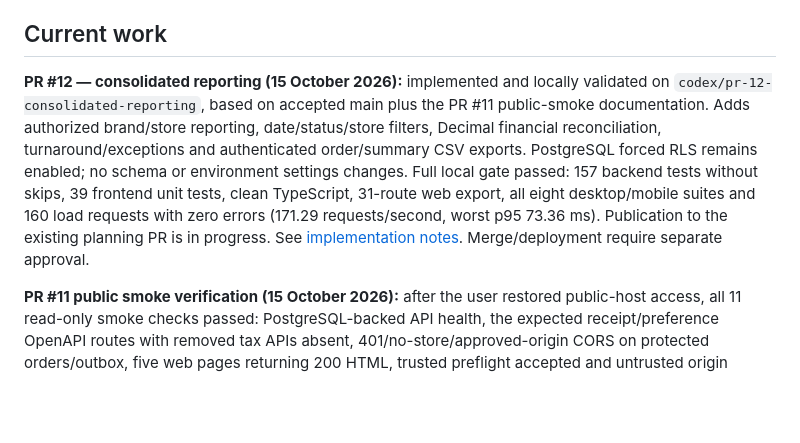
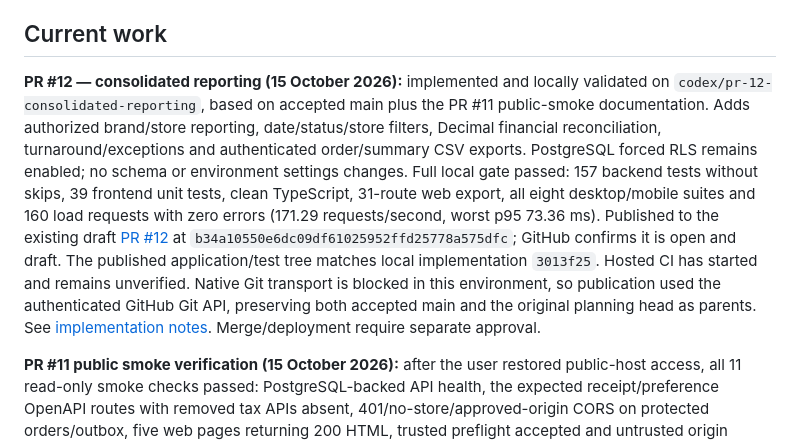
Before and after one commit to mahendraek/FabClean-SaaS, a Markdown page: docs/DEVELOPMENT_TRACKER.md, the part around the change. Drawn GitHub-style; blank space fills up the shorter version.

```diff
--- a/docs/DEVELOPMENT_TRACKER.md
+++ b/docs/DEVELOPMENT_TRACKER.md
@@ -5,7 +5,7 @@ Develop one item at a time. Keep future scopes in the backlog; do not implement
 
 ## Current work
 
-**PR #12 — consolidated reporting (15 October 2026):** implemented and locally validated on `codex/pr-12-consolidated-reporting`, based on accepted main plus the PR #11 public-smoke documentation. Adds authorized brand/store reporting, date/status/store filters, Decimal financial reconciliation, turnaround/exceptions and authenticated order/summary CSV exports. PostgreSQL forced RLS remains enabled; no schema or environment settings changes. Full local gate passed: 157 backend tests without skips, 39 frontend unit tests, clean TypeScript, 31-route web export, all eight desktop/mobile suites and 160 load requests with zero errors (171.29 requests/second, worst p95 73.36 ms). Publication to the existing planning PR is in progress. See [implementation notes](PR12_IMPLEMENTATION.md). Merge/deployment require separate approval.
+**PR #12 — consolidated reporting (15 October 2026):** implemented and locally validated on `codex/pr-12-consolidated-reporting`, based on accepted main plus the PR #11 public-smoke documentation. Adds authorized brand/store reporting, date/status/store filters, Decimal financial reconciliation, turnaround/exceptions and authenticated order/summary CSV exports. PostgreSQL forced RLS remains enabled; no schema or environment settings changes. Full local gate passed: 157 backend tests without skips, 39 frontend unit tests, clean TypeScript, 31-route web export, all eight desktop/mobile suites and 160 load requests with zero errors (171.29 requests/second, worst p95 73.36 ms). Published to the existing draft [PR #12](https://github.com/mahendraek/FabClean-SaaS/pull/12) at `b34a10550e6dc09df61025952ffd25778a575dfc`; GitHub confirms it is open and draft. The published application/test tree matches local implementation `3013f25`. Hosted CI has started and remains unverified. Native Git transport is blocked in this environment, so publication used the authenticated GitHub Git API, preserving both accepted main and the original planning head as parents. See [implementation notes](PR12_IMPLEMENTATION.md). Merge/deployment require separate approval.
 
 **PR #11 public smoke verification (15 October 2026):** after the user restored public-host access, all 11 read-only smoke checks passed: PostgreSQL-backed API health, the expected receipt/preference OpenAPI routes with removed tax APIs absent, 401/no-store/approved-origin CORS on protected orders/outbox, five web pages returning 200 HTML, trusted preflight accepted and untrusted origin rejected. No real messages, production operational writes, environment edits or further deployment were performed. Both services remain on approved merge `d36b6d6`. This supersedes the earlier public-network verification limitation; authenticated production and physical-device sharing remain untested. See [release evidence](DEPLOYMENT_STATUS.md).
 
```
Also changed, not shown: docs/PR12_IMPLEMENTATION.md (+4 -0 lines).
